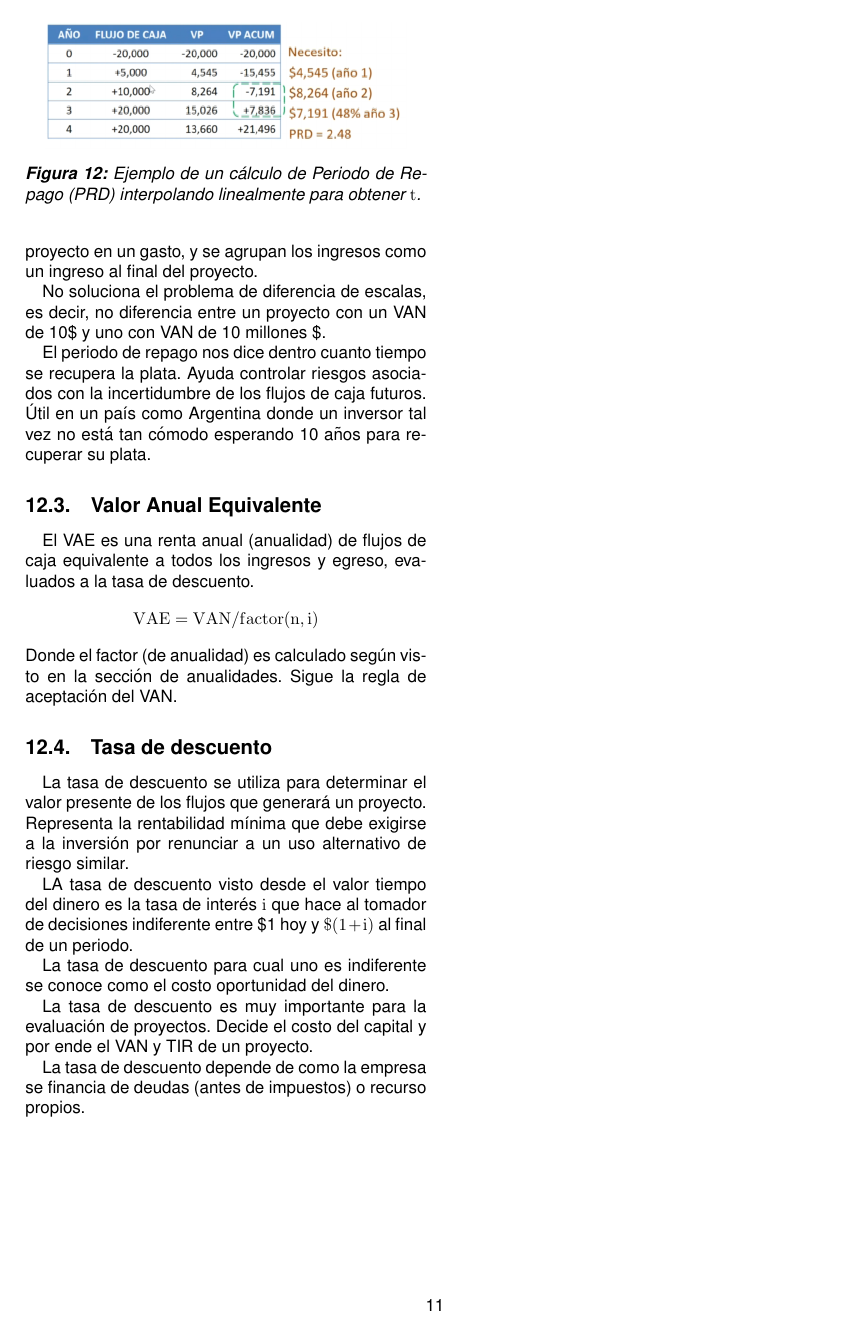
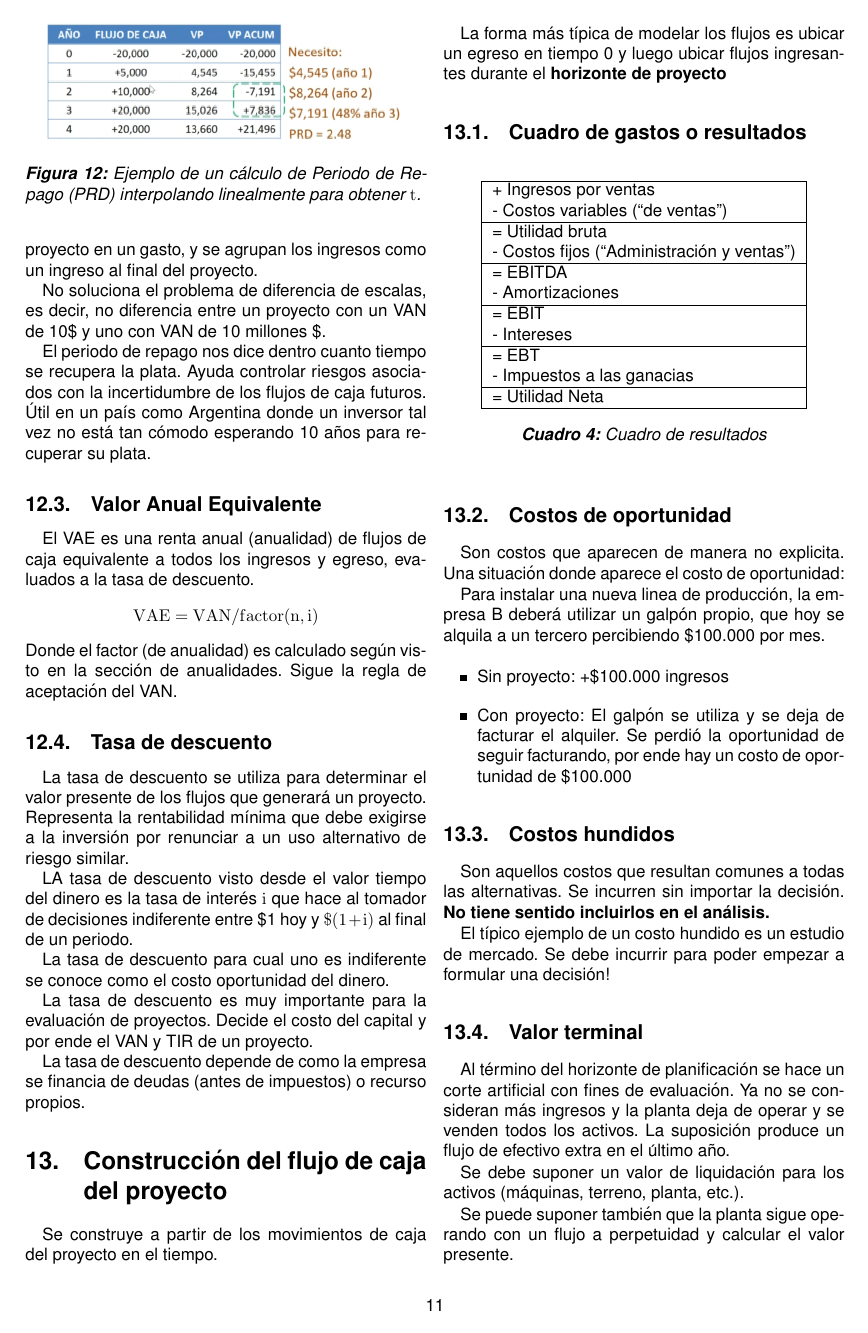
Before and after one commit to soypat/whittileaks, a LaTeX document (economia/economia_itba.tex): page 11 of 11 before the commit and page 11 of 12 after it. Compiled offline with pdfLaTeX.

Commit message:
economics changes

```diff
--- a/economia/economia_itba.tex
+++ b/economia/economia_itba.tex
@@ -815,3 +815,54 @@ La tasa de descuento es muy importante para la evaluación de proyectos. Decide
 La tasa de descuento depende de como la empresa se financia de deudas (antes de impuestos) o recurso propios.
 
 
+\section{Construcción del flujo de caja del proyecto}
+
+Se construye a partir de los movimientos de caja del proyecto en el tiempo.
+
+La forma más típica de modelar los flujos es ubicar un egreso en tiempo 0 y luego ubicar flujos ingresantes durante el \textbf{horizonte de proyecto}
+
+
+\subsection{Cuadro de gastos o resultados}
+
+\begin{table}[h]
+	\centering
+	\begin{tabular}{|l|} \hline
+		+ Ingresos por ventas \\
+		- Costos variables (``de ventas") \\ \hline
+		= Utilidad bruta \\
+		- Costos fijos (``Administración y ventas") \\ \hline
+		= EBITDA \\
+		- Amortizaciones \\ \hline
+		= EBIT \\
+		- Intereses \\ \hline
+		= EBT \\
+		- Impuestos a las ganacias
+		\\ \hline
+		= Utilidad Neta\\ \hline
+	\end{tabular}
+\caption{Cuadro de resultados}
+\end{table}
+
+\subsection{Costos de oportunidad}
+
+Son costos que aparecen de manera no explicita. Una situación donde aparece el costo de oportunidad:
+
+Para instalar una nueva linea de producción, la empresa B deberá utilizar un galpón propio, que hoy se alquila a un tercero percibiendo \$100.000 por mes.
+
+\begin{itemize}
+	\item Sin proyecto: +\$100.000 ingresos
+	\item Con proyecto: El galpón se utiliza y se deja de facturar el alquiler. Se perdió la oportunidad de seguir facturando, por ende hay un costo de oportunidad de \$100.000
+\end{itemize}
+
+\subsection{Costos hundidos}
+
+Son aquellos costos que resultan comunes a todas las alternativas. Se incurren sin importar la decisión. \textbf{No tiene sentido incluirlos en el análisis.}
+
+El típico ejemplo de un costo hundido es un estudio de mercado. Se debe incurrir para poder empezar a formular una decisión!
+
+\subsection{Valor terminal}
+Al término del horizonte de planificación se hace un corte artificial con fines de evaluación. Ya no se consideran más ingresos y la planta deja de operar y se venden todos los activos. La suposición produce un flujo de efectivo extra en el último año.
+
+Se debe suponer un valor de liquidación para los activos (máquinas, terreno, planta, etc.).
+
+Se puede suponer también que la planta sigue operando con un flujo a perpetuidad y calcular el valor presente.
```
Also changed, not shown: economia/economia_itba.pdf, economia/fig/working_capital_example.png (added), economia/economia_itba.tex (47 more changed lines).
